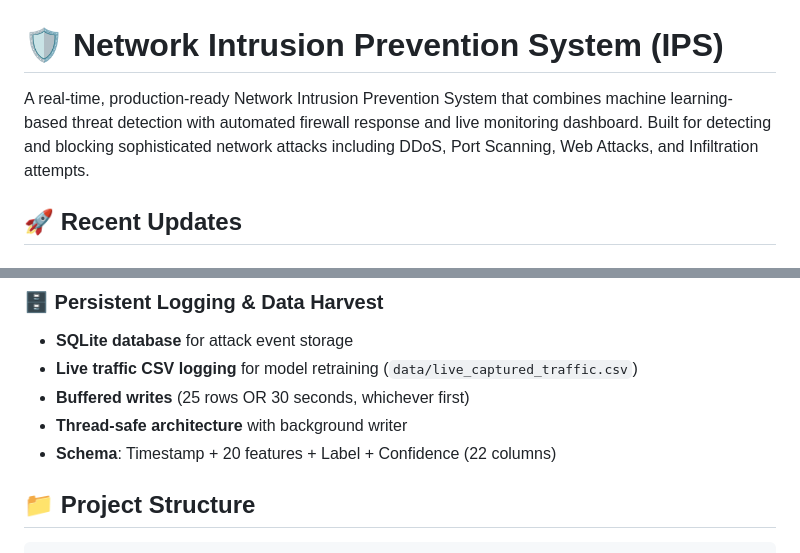
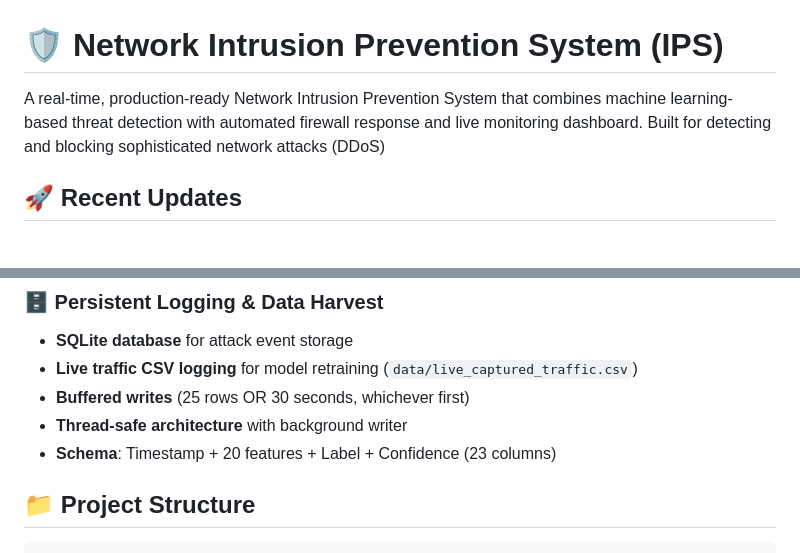
Before and after one commit to betuldanismaz/Network_Anomaly_Detection, a Markdown page: README.md, 2 parts joined by grey strips. Rendered like a GitHub page.

```diff
--- a/README.md
+++ b/README.md
@@ -1,6 +1,6 @@
 # 🛡️ Network Intrusion Prevention System (IPS)
 
-A real-time, production-ready Network Intrusion Prevention System that combines machine learning-based threat detection with automated firewall response and live monitoring dashboard. Built for detecting and blocking sophisticated network attacks including DDoS, Port Scanning, Web Attacks, and Infiltration attempts.
+A real-time, production-ready Network Intrusion Prevention System that combines machine learning-based threat detection with automated firewall response and live monitoring dashboard. Built for detecting and blocking sophisticated network attacks (DDoS)
 
 ## 🚀 Recent Updates
 
@@ -58,7 +58,7 @@ A real-time, production-ready Network Intrusion Prevention System that combines
 - **Live traffic CSV logging** for model retraining (`data/live_captured_traffic.csv`)
 - **Buffered writes** (25 rows OR 30 seconds, whichever first)
 - **Thread-safe architecture** with background writer
-- **Schema**: Timestamp + 20 features + Label + Confidence (22 columns)
+- **Schema**: Timestamp + 20 features + Label + Confidence (23 columns)
 
 ## 📁 Project Structure
 
```
